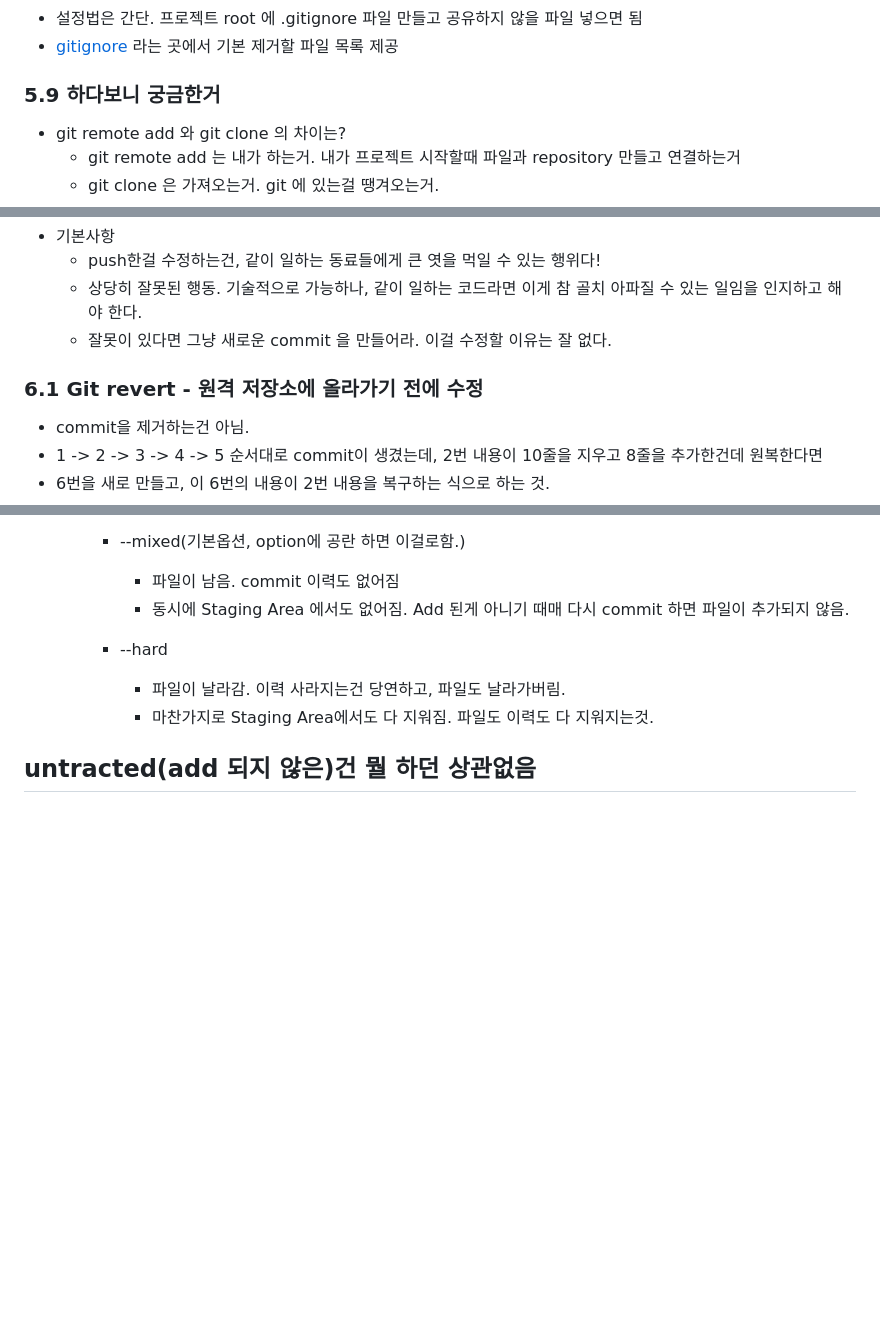
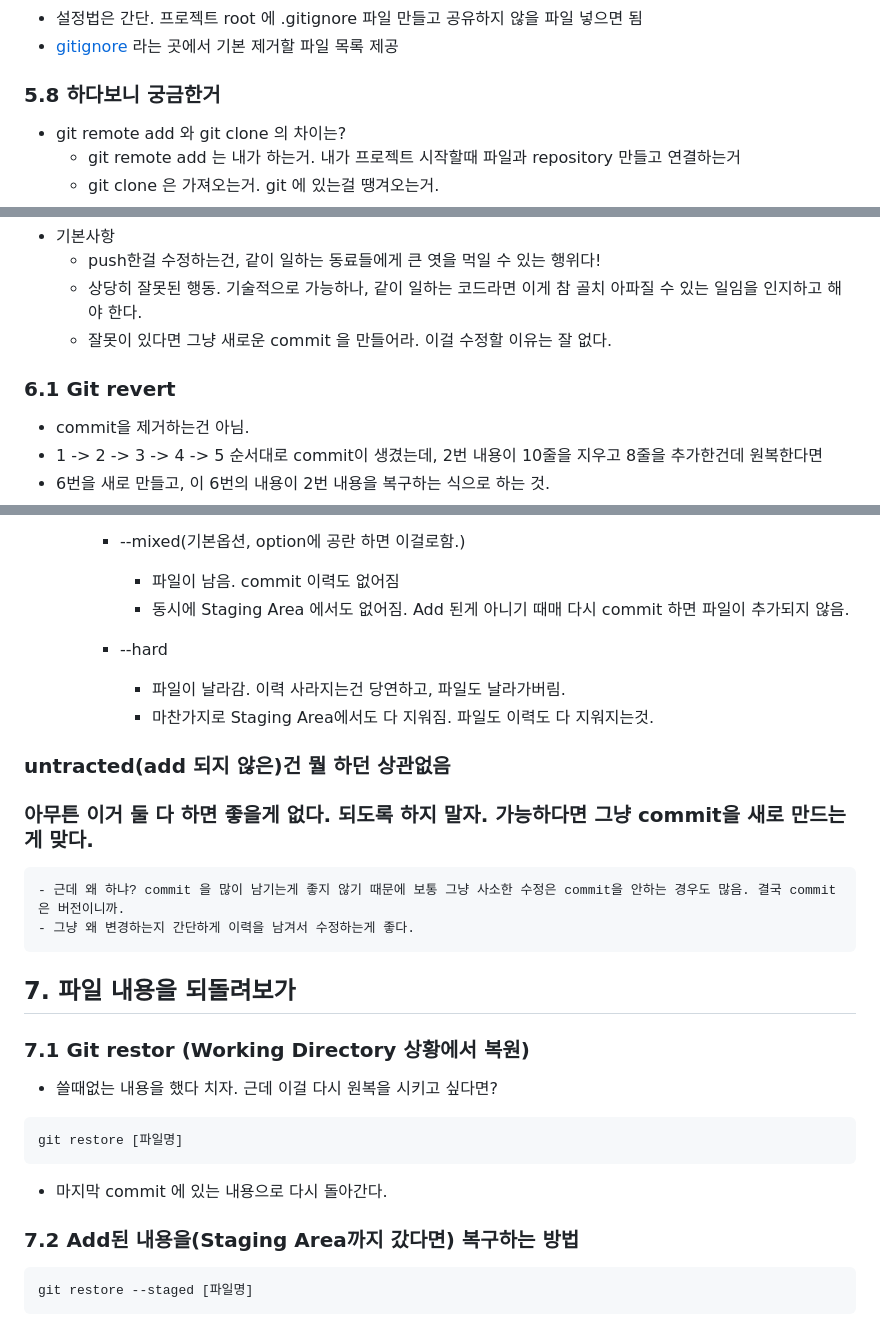
Before and after one commit to HaaaBird/TIL, a Markdown page: Git/git.md, 3 parts joined by grey strips. Drawn GitHub-style; blank space fills up the shorter version.

Commit message:
git 0718오전내용

````diff
--- a/Git/git.md
+++ b/Git/git.md
@@ -108,7 +108,7 @@ git pull [name] [branch]
 - [gitignore](www.gitignore.io) 라는 곳에서 기본 제거할 파일 목록 제공
 
 
-### 5.9 하다보니 궁금한거
+### 5.8 하다보니 궁금한거
 - git remote add 와 git clone 의 차이는?
     - git remote add 는 내가 하는거. 내가 프로젝트 시작할때 파일과 repository 만들고 연결하는거
     - git clone 은 가져오는거. git 에 있는걸 땡겨오는거.
@@ -119,7 +119,7 @@ git pull [name] [branch]
     - 상당히 잘못된 행동. 기술적으로 가능하나, 같이 일하는 코드라면 이게 참 골치 아파질 수 있는 일임을 인지하고 해야 한다.
     - 잘못이 있다면 그냥 새로운 commit 을 만들어라. 이걸 수정할 이유는 잘 없다.
 
-### 6.1 Git revert - 원격 저장소에 올라가기 전에 수정
+### 6.1 Git revert
 - commit을 제거하는건 아님.
 - 1 -> 2 -> 3 -> 4 -> 5 순서대로 commit이 생겼는데, 2번 내용이 10줄을 지우고 8줄을 추가한건데 원복한다면
 - 6번을 새로 만들고, 이 6번의 내용이 2번 내용을 복구하는 식으로 하는 것.
@@ -185,4 +185,19 @@ git revert --no--commit [hash]
             - 파일이 날라감. 이력 사라지는건 당연하고, 파일도 날라가버림.
             - 마찬가지로 Staging Area에서도 다 지워짐. 파일도 이력도 다 지워지는것.
 
-## untracted(add 되지 않은)건 뭘 하던 상관없음
+### untracted(add 되지 않은)건 뭘 하던 상관없음
+### 아무튼 이거 둘 다 하면 좋을게 없다. 되도록 하지 말자. 가능하다면 그냥 commit을 새로 만드는게 맞다.
+    - 근데 왜 하냐? commit 을 많이 남기는게 좋지 않기 때문에 보통 그냥 사소한 수정은 commit을 안하는 경우도 많음. 결국 commit 은 버전이니까.
+    - 그냥 왜 변경하는지 간단하게 이력을 남겨서 수정하는게 좋다.
+
+## 7. 파일 내용을 되돌려보가
+### 7.1 Git restor (Working Directory 상황에서 복원)
+- 쓸때없는 내용을 했다 치자. 근데 이걸 다시 원복을 시키고 싶다면?
+```bash
+git restore [파일명]
+```
+- 마지막 commit 에 있는 내용으로 다시 돌아간다.
+### 7.2 Add된 내용을(Staging Area까지 갔다면) 복구하는 방법
+```bash
+git restore --staged [파일명]
+```
````
Also changed, not shown: other parts of Git/git.md (+2 -2 lines).
